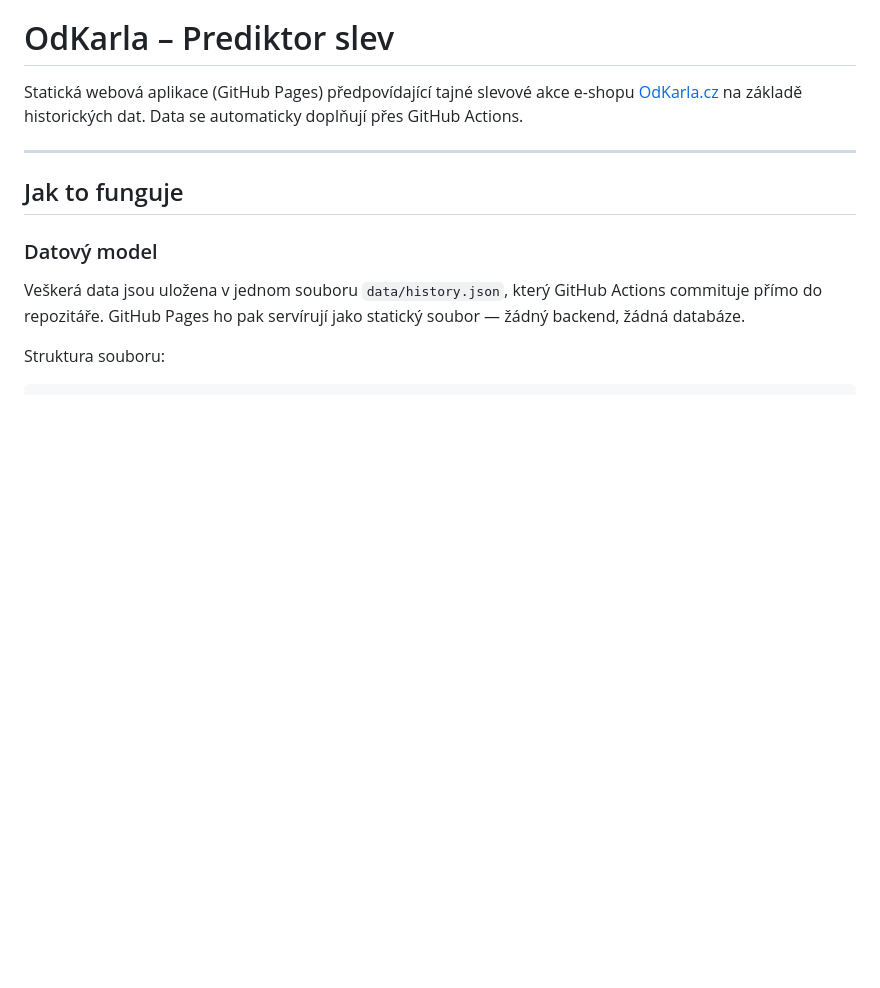
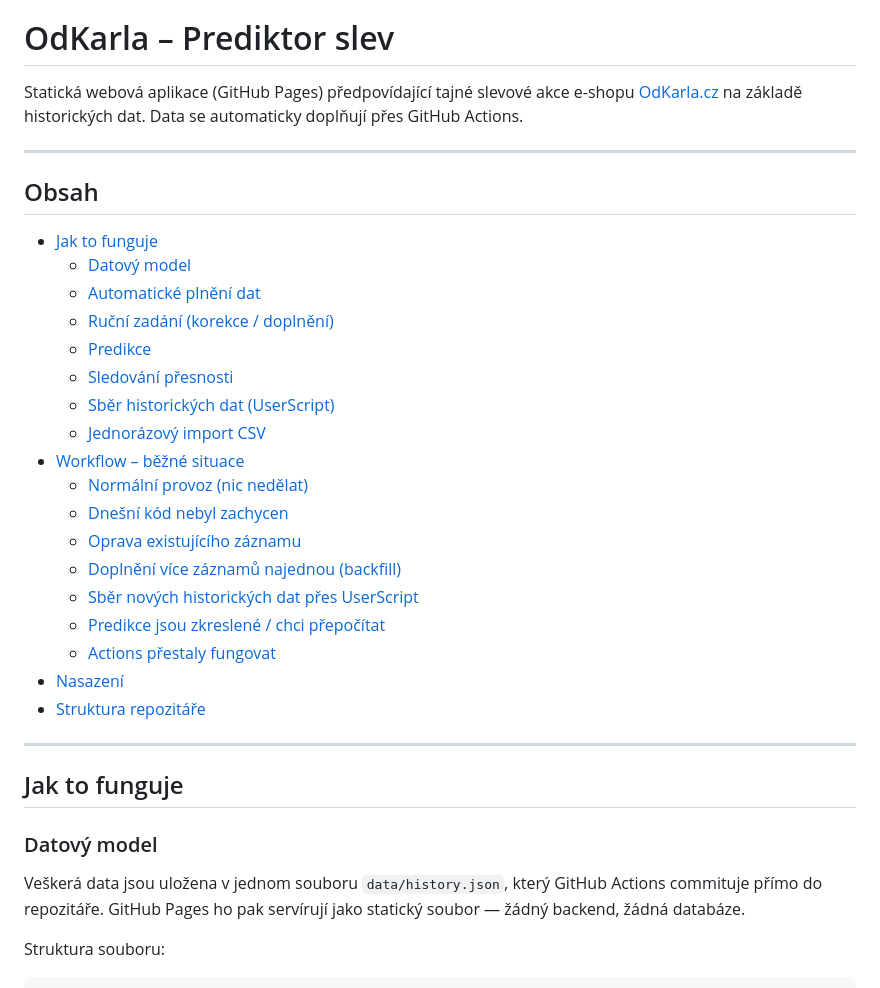
Before and after one commit to tomini/OK_predictor, a Markdown page: README.md, the part around the change. Rendered like a GitHub page; blank space fills up the shorter version.

Commit message:
Obsah v README

```diff
--- a/README.md
+++ b/README.md
@@ -1,6 +1,29 @@
 # OdKarla – Prediktor slev
 
 Statická webová aplikace (GitHub Pages) předpovídající tajné slevové akce e-shopu [OdKarla.cz](https://www.odkarla.cz) na základě historických dat. Data se automaticky doplňují přes GitHub Actions.
+
+---
+
+## Obsah
+
+- [Jak to funguje](#jak-to-funguje)
+  - [Datový model](#datový-model)
+  - [Automatické plnění dat](#automatické-plnění-dat)
+  - [Ruční zadání (korekce / doplnění)](#ruční-zadání-korekce--doplnění)
+  - [Predikce](#predikce)
+  - [Sledování přesnosti](#sledování-přesnosti)
+  - [Sběr historických dat (UserScript)](#sběr-historických-dat-userscript)
+  - [Jednorázový import CSV](#jednorázový-import-csv)
+- [Workflow – běžné situace](#workflow--běžné-situace)
+  - [Normální provoz (nic nedělat)](#normální-provoz-nic-nedělat)
+  - [Dnešní kód nebyl zachycen](#dnešní-kód-nebyl-zachycen-okno-zmeškat--výpadek)
+  - [Oprava existujícího záznamu](#oprava-existujícího-záznamu-špatný-popis-nebo-kód)
+  - [Doplnění více záznamů najednou (backfill)](#doplnění-více-záznamů-najednou-backfill-rok-2024-apod)
+  - [Sběr nových historických dat přes UserScript](#sběr-nových-historických-dat-přes-userscript)
+  - [Predikce jsou zkreslené / chci přepočítat](#predikce-jsou-zkreslené--chci-přepočítat)
+  - [Actions přestaly fungovat](#actions-přestaly-fungovat--repozitář-byl-přenesen)
+- [Nasazení](#nasazení)
+- [Struktura repozitáře](#struktura-repozitáře)
 
 ---
 
```
